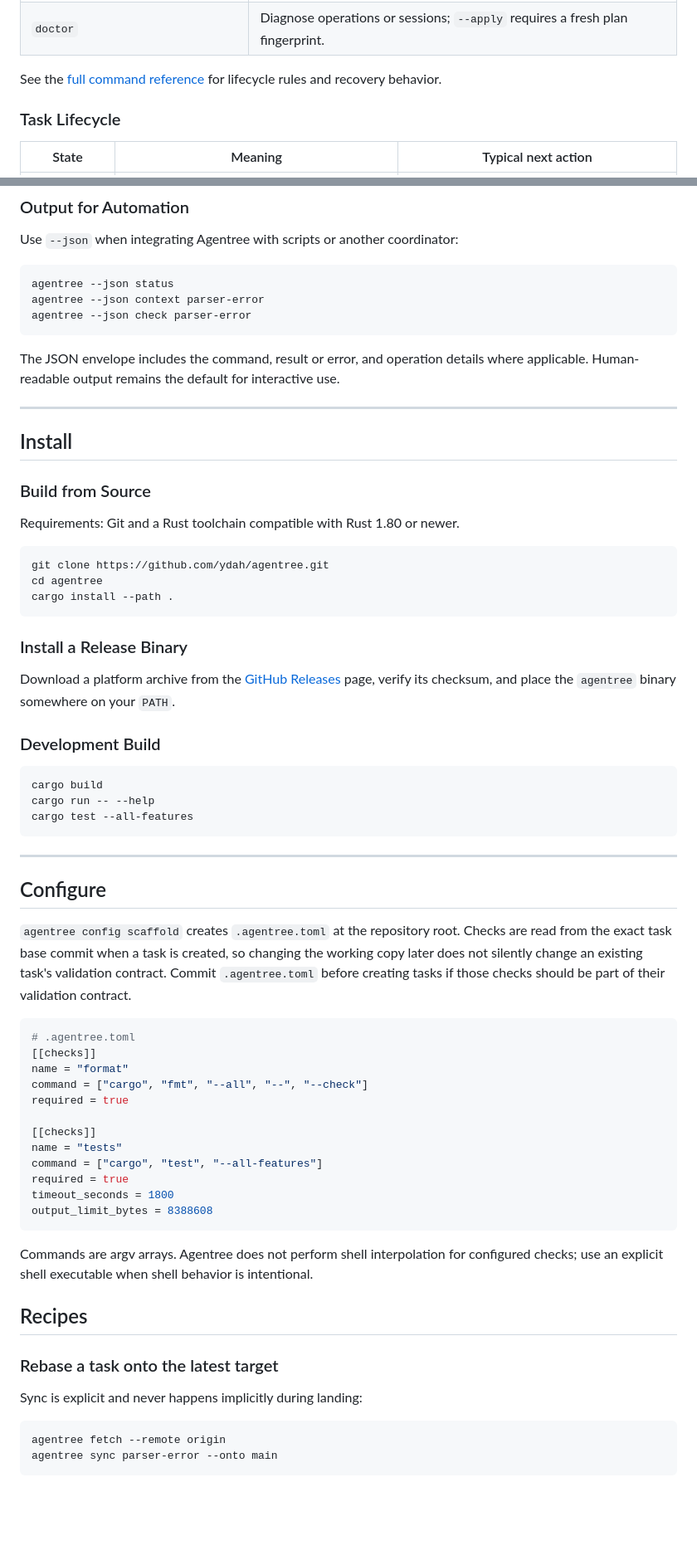
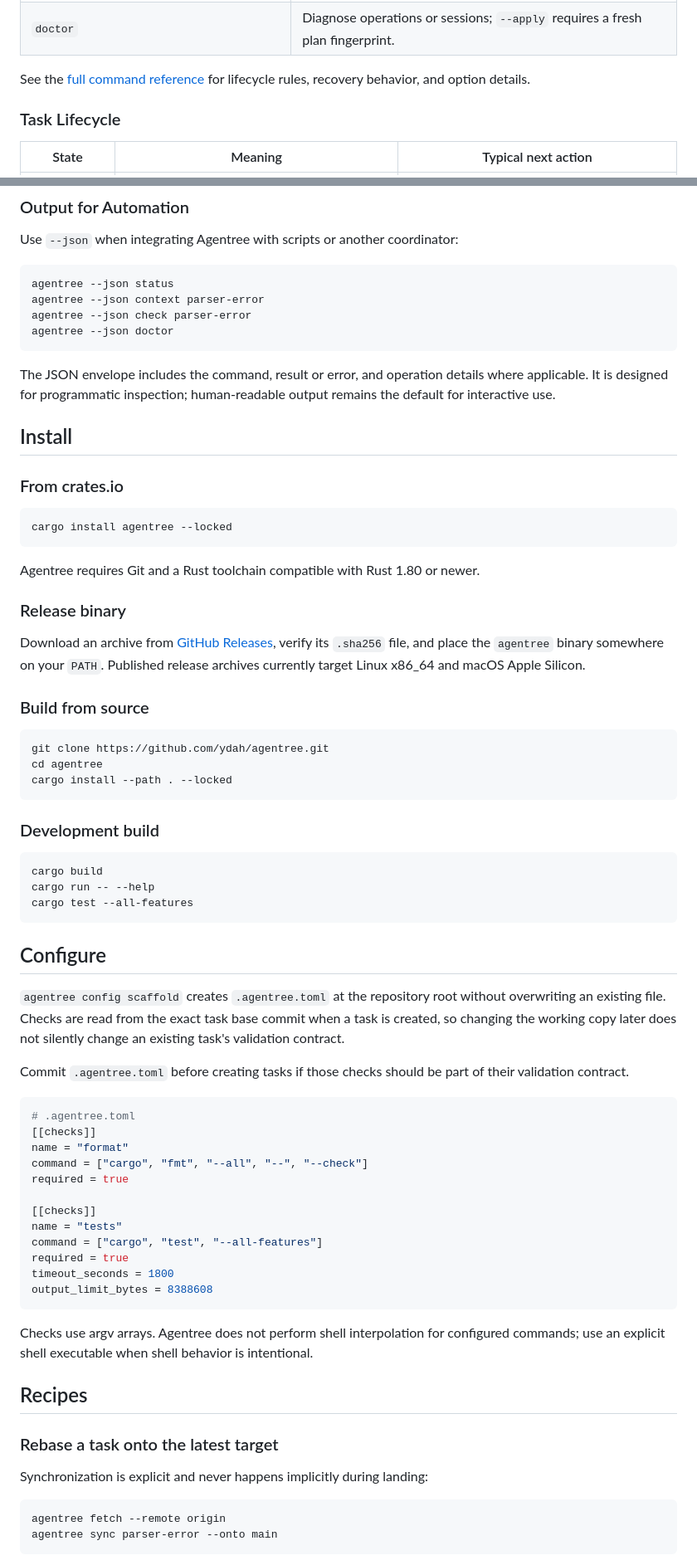
Before and after one commit to ydah/agentree, a Markdown page: README.md, 2 parts joined by grey strips. Shown at 83% size. Drawn GitHub-style; blank space fills up the shorter version.

````diff
--- a/README.md
+++ b/README.md
@@ -110,7 +161,7 @@ Global options can be used before or after a command:
 | `doctor` | Diagnose operations or sessions; `--apply` requires a fresh plan fingerprint. |
 
 See the [full command reference](docs/command-reference.md) for lifecycle
-rules and recovery behavior.
+rules, recovery behavior, and option details.
 
 ### Task Lifecycle
 
@@ -130,33 +181,39 @@ Use `--json` when integrating Agentree with scripts or another coordinator:
 agentree --json status
 agentree --json context parser-error
 agentree --json check parser-error
+agentree --json doctor
 ```
 
 The JSON envelope includes the command, result or error, and operation details
-where applicable. Human-readable output remains the default for interactive
-use.
-
-* * *
+where applicable. It is designed for programmatic inspection; human-readable
+output remains the default for interactive use.
 
 ## Install
 
-### Build from Source
+### From crates.io
 
-Requirements: Git and a Rust toolchain compatible with Rust 1.80 or newer.
+```bash
+cargo install agentree --locked
+```
+
+Agentree requires Git and a Rust toolchain compatible with Rust 1.80 or newer.
+
+### Release binary
+
+Download an archive from [GitHub Releases](https://github.com/ydah/agentree/releases),
+verify its `.sha256` file, and place the `agentree` binary somewhere on your
+`PATH`. Published release archives currently target Linux x86_64 and macOS
+Apple Silicon.
+
+### Build from source
 
 ```bash
 git clone https://github.com/ydah/agentree.git
 cd agentree
-cargo install --path .
+cargo install --path . --locked
 ```
 
-### Install a Release Binary
-
-Download a platform archive from the [GitHub Releases](https://github.com/ydah/agentree/releases)
-page, verify its checksum, and place the `agentree` binary somewhere on your
-`PATH`.
-
-### Development Build
+### Development build
 
 ```bash
 cargo build
@@ -164,15 +221,15 @@ cargo run -- --help
 cargo test --all-features
 ```
 
-* * *
-
 ## Configure
 
-`agentree config scaffold` creates `.agentree.toml` at the repository root.
-Checks are read from the exact task base commit when a task is created, so
-changing the working copy later does not silently change an existing task's
-validation contract. Commit `.agentree.toml` before creating tasks if those
-checks should be part of their validation contract.
+`agentree config scaffold` creates `.agentree.toml` at the repository root
+without overwriting an existing file. Checks are read from the exact task base
+commit when a task is created, so changing the working copy later does not
+silently change an existing task's validation contract.
+
+Commit `.agentree.toml` before creating tasks if those checks should be part of
+their validation contract.
 
 ```toml
 # .agentree.toml
@@ -189,15 +246,15 @@ timeout_seconds = 1800
 output_limit_bytes = 8388608
 ```
 
-Commands are argv arrays. Agentree does not perform shell interpolation for
-configured checks; use an explicit shell executable when shell behavior is
+Checks use argv arrays. Agentree does not perform shell interpolation for
+configured commands; use an explicit shell executable when shell behavior is
 intentional.
 
 ## Recipes
 
 ### Rebase a task onto the latest target
 
-Sync is explicit and never happens implicitly during landing:
+Synchronization is explicit and never happens implicitly during landing:
 
 ```bash
 agentree fetch --remote origin
````
Also changed, not shown: other parts of README.md (+149 -54 lines).
